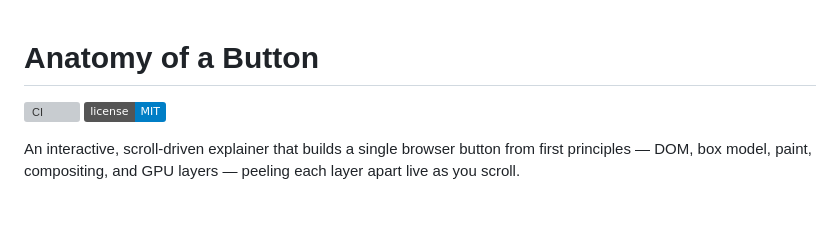
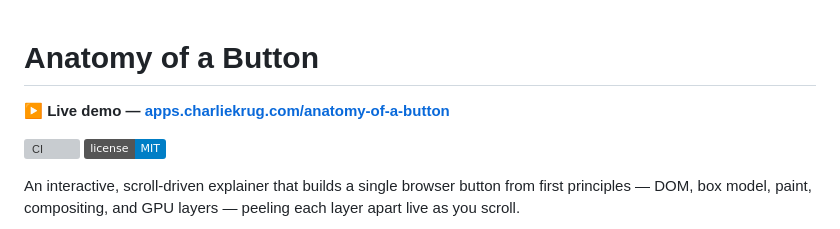
Before and after one commit to ctkrug/anatomy-of-a-button, a Markdown page: README.md, the part around the change. Rendered like a GitHub page; badges without logos; blank space fills up the shorter version; grey boxes are pictures that could not be loaded.

Commit message:
docs(readme): link the live demo above the badges

```diff
--- a/README.md
+++ b/README.md
@@ -1,4 +1,6 @@
 # Anatomy of a Button
+
+**▶ Live demo — [apps.charliekrug.com/anatomy-of-a-button](https://apps.charliekrug.com/anatomy-of-a-button/)**
 
 [![CI](https://github.com/ctkrug/anatomy-of-a-button/actions/workflows/ci.yml/badge.svg)](https://github.com/ctkrug/anatomy-of-a-button/actions/workflows/ci.yml)
 [![License: MIT](https://img.shields.io/badge/license-MIT-blue.svg)](LICENSE)
```
